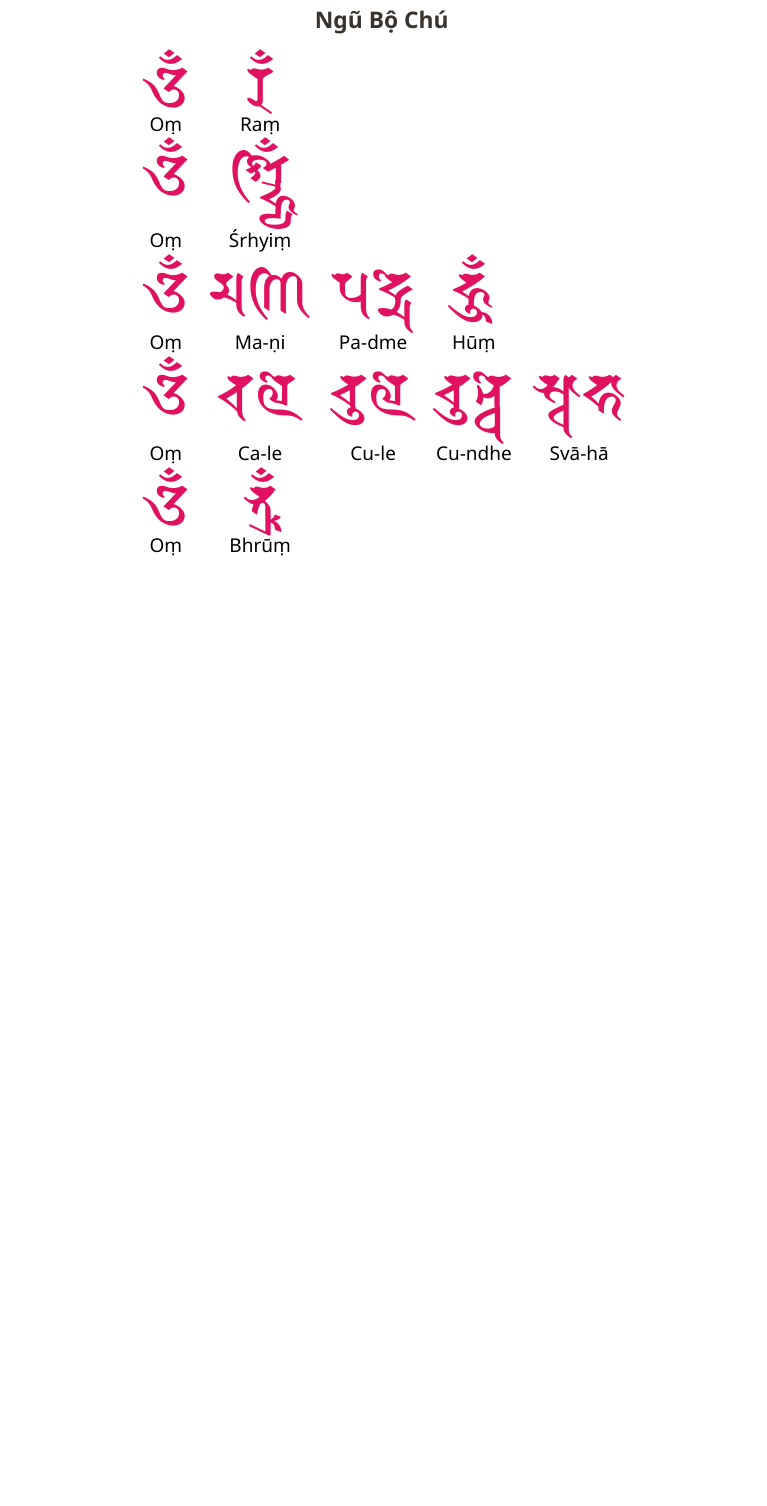
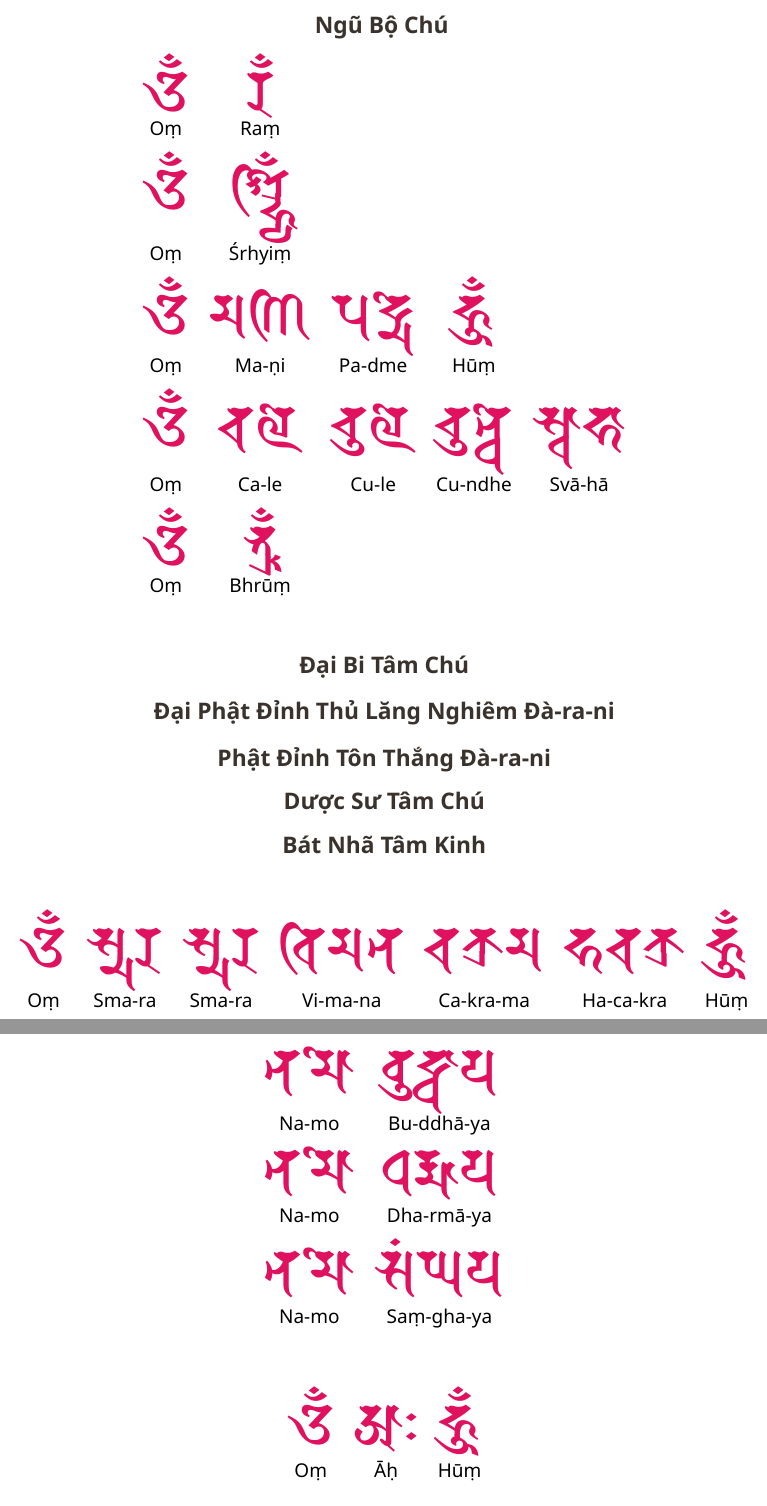
Before and after one commit to ethan605/documents, a LaTeX document (tex/mantra.tex, which reads tex/siddham.tex): part of page 2 of 2 before the commit and two parts of pages 2 and 3 of 3 after it, the two joined at a grey line, cut so that both start at the same text, the shorter picture padded with empty space. Compiled offline with XeLaTeX.

Commit message:
Add more words

```diff
--- a/tex/mantra.tex
+++ b/tex/mantra.tex
@@ -90,21 +96,79 @@
+\vspace{3mm}
+
+\begin{center}
   \obsidian{\large\bfseries{Ngũ Bộ Chú}}
   \vspace{3mm}
 
   \begin{tabular}{ccccc}
     \ruby\Om & \ruby{\Ra\chandrabindu} & & & \\
-    O\mDot & Ra\mDot & & & \\
+    O\mDot & Ra\mDot & & & \\[2mm]
 
     \ruby\Om & \ruby{\Ssrhyi\chandrabindu} & & & \\
-    O\mDot & {\SAcute}rhyi\mDot & & & \\
+    O\mDot & {\SAcute}rhyi\mDot & & & \\[2mm]
 
     \ruby\Om & \ruby{\Ma\Nni} & \ruby{\Pa\Dme} & \ruby{\Huu\chandrabindu} & \\
-    O\mDot & Ma-{\nDot}i & Pa-dme & H\uMacron\mDot & \\
+    O\mDot & Ma-{\nDot}i & Pa-dme & H\uMacron\mDot & \\[2mm]
 
     \ruby\Om & \ruby{\Ca\Le} & \ruby{\Cu\Le} & \ruby{\Cu\Ndhe} & \ruby{\Sva\Aa\Ha\Aa} \\
-    O\mDot & Ca-le & Cu-le & Cu-ndhe & Sv\aMacron-h\aMacron \\
+    O\mDot & Ca-le & Cu-le & Cu-ndhe & Sv\aMacron-h\aMacron \\[2mm]
 
     \ruby\Om & \ruby{\Bhruu\chandrabindu} & & & \\
-    O\mDot & Bhr\uMacron\mDot & & & \\
+    O\mDot & Bhr\uMacron\mDot & & &
+  \end{tabular}
+\end{center}
+
+\vspace{3mm}
+
+\begin{center}
+  \obsidian{\large\bfseries{Đại Bi Tâm Chú}}
+\end{center}
+
+\begin{center}
+  \obsidian{\large\bfseries{Đại Phật Đỉnh Thủ Lăng Nghiêm Đà-ra-ni}}
+\end{center}
+
+\begin{center}
+  \obsidian{\large\bfseries{Phật Đỉnh Tôn Thắng Đà-ra-ni}}
+\end{center}
+
+\begin{center}
+  \obsidian{\large\bfseries{Dược Sư Tâm Chú}}
+\end{center}
+
+\begin{center}
+  \obsidian{\large\bfseries{Bát Nhã Tâm Kinh}}
+\end{center}
+
+\vspace{3mm}
+
+\begin{center}
+  \begin{tabular}{ccccccc}
+    \ruby\Om & \ruby{\Sma\Ra} & \ruby{\Sma\Ra} & \ruby{\Vi\Ma\Na} & \ruby{\Ca\Kra\Ma} & \ruby{\Ha\Ca\Kra} & \ruby{\Huu\chandrabindu} \\
+    O\mDot & Sma-ra & Sma-ra & Vi-ma-na & Ca-kra-ma & Ha-ca-kra & H\uMacron\mDot
+  \end{tabular}
+\end{center}
+
+\vspace{3mm}
+
+\begin{center}
+  \begin{tabular}{cc}
+    \ruby{\Na\Mo} & \ruby{\Bu\Ddha\Aa\Ya} \\
+    Na-mo & Bu-ddh\aMacron-ya \\[2mm]
+
+    \ruby{\Na\Mo} & \ruby{\Dha\Rma\Aa\Ya} \\[2mm]
+    Na-mo & Dha-rm\aMacron-ya \\[2mm]
+
+    \ruby{\Na\Mo} & \ruby{\Sa\anusvara\Gha\Ya} \\[2mm]
+    Na-mo & Sa\mDot-gha-ya
+  \end{tabular}
+\end{center}
+
+\vspace{3mm}
+
+\begin{center}
+  \begin{tabular}{ccc}
+    \ruby\Om & \ruby{\A\Aa\visarga} & \ruby{\Huu\chandrabindu} \\[2mm]
+    O\mDot & \AMacron\hDot & H\uMacron\mDot
   \end{tabular}
 \end{center}
 
--- a/tex/siddham.tex
+++ b/tex/siddham.tex
@@ -2,6 +2,7 @@
 \newcommand{\siddham}[1]{{\huge\notosanssiddham{\symbol{"#1}}}}
 
 % Transliteration
+\newcommand{\AMacron}{\symbol{"0100}} % Ā
 \newcommand{\aMacron}{\symbol{"0101}} % ā
 \newcommand{\hDot}{\symbol{"1E25}} % ḥ
 \newcommand{\mDot}{\symbol{"1E43}} % ṃ
@@ -30,12 +31,14 @@
 \newcommand{\Di}{\siddham{1159F}\siddham{115B0}}
 \newcommand{\Dme}{\siddham{1159F}\siddham{115BF}\siddham{115A6}\siddham{115B8}}
 \newcommand{\Ga}{\siddham{11590}}
+\newcommand{\Gha}{\siddham{11591}}
 \newcommand{\Ha}{\siddham{115AE}}
 \newcommand{\Huu}{\siddham{115AE}\siddham{115B3}}
 \newcommand{\I}{\siddham{11582}}
 \newcommand{\Ka}{\siddham{1158E}}
 \newcommand{\Kha}{\siddham{1158F}}
 \newcommand{\Ki}{\siddham{1158E}\siddham{115B0}}
+\newcommand{\Kra}{\siddham{1158E}\siddham{115BF}\siddham{115A8}}
 \newcommand{\Ksa}{\siddham{1158E}\siddham{115BF}\siddham{115AD}}
 \newcommand{\Kya}{\siddham{1158E}\siddham{115BF}\Ya}
 \newcommand{\Le}{\siddham{115A9}\siddham{115B8}}
@@ -48,6 +51,7 @@
 \newcommand{\Ndhe}{\siddham{115A1}\siddham{115BF}\siddham{115A0}\siddham{115B8}}
 \newcommand{\Niye}{\siddham{115A1}\siddham{115B0}\Ya\siddham{115B8}}
 \newcommand{\Nni}{\siddham{1159C}\siddham{115B0}}
+\newcommand{\Ni}{\siddham{115A1}\siddham{115B0}}
 \newcommand{\Nu}{\siddham{115A1}\siddham{115B2}}
 \newcommand{\Om}{\siddham{1158C}\chandrabindu}
 \newcommand{\Pa}{\siddham{115A2}}
@@ -57,6 +61,7 @@
 \newcommand{\Rma}{\siddham{115A8}\siddham{115BF}\siddham{115A6}}
 \newcommand{\Rre}{\siddham{115A8}\siddham{115B8}}
 \newcommand{\Sa}{\siddham{115AD}}
+\newcommand{\Sma}{\siddham{115AD}\siddham{115BF}\siddham{115A6}}
 \newcommand{\So}{\siddham{115AD}\siddham{115BA}}
 \newcommand{\Ssa}{\siddham{115AB}}
 \newcommand{\Ssrhyi}{\siddham{115AB}\siddham{115BF}\siddham{115A8}\siddham{115BF}\siddham{115AE}\siddham{115BF}\siddham{115A7}\siddham{115B0}}
@@ -70,4 +75,6 @@
 \newcommand{\Tu}{\siddham{1159D}\siddham{115B2}}
 \newcommand{\Tva}{\siddham{1159D}\siddham{115BF}\siddham{115AA}}
 \newcommand{\Va}{\siddham{115AA}}
+\newcommand{\Vi}{\siddham{115AA}\siddham{115B0}}
 \newcommand{\Ya}{\siddham{115A7}}
+\newcommand{\Ye}{\siddham{115A7}\siddham{115B8}}
```
Also changed, not shown: tex/mantra.tex (8 more changed lines).
